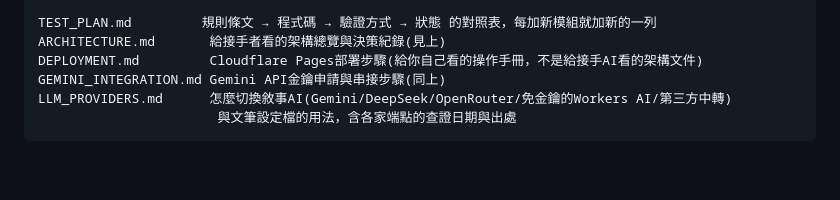
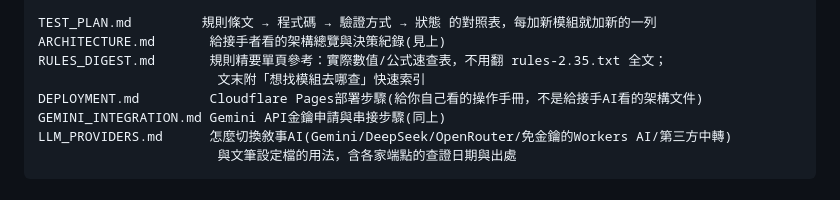
Before and after one commit to cnm27880-ops/AI-TRPG, a Markdown page: README.md, the part around the change. Drawn GitHub-style; blank space fills up the shorter version.

```diff
--- a/README.md
+++ b/README.md
@@ -98,6 +98,8 @@ test/                198個測試，node內建測試跑者，`node --test` 全
 
 TEST_PLAN.md         規則條文 → 程式碼 → 驗證方式 → 狀態 的對照表，每加新模組就加新的一列
 ARCHITECTURE.md       給接手者看的架構總覽與決策紀錄(見上)
+RULES_DIGEST.md       規則精要單頁參考：實際數值/公式速查表，不用翻 rules-2.35.txt 全文；
+                       文末附「想找模組去哪查」快速索引
 DEPLOYMENT.md         Cloudflare Pages部署步驟(給你自己看的操作手冊，不是給接手AI看的架構文件)
 GEMINI_INTEGRATION.md Gemini API金鑰申請與串接步驟(同上)
 LLM_PROVIDERS.md      怎麼切換敘事AI(Gemini/DeepSeek/OpenRouter/免金鑰的Workers AI/第三方中轉)
```
Also changed, not shown: ARCHITECTURE.md (+2 -0 lines), RULES_DIGEST.md (added, +183 -0 lines).
